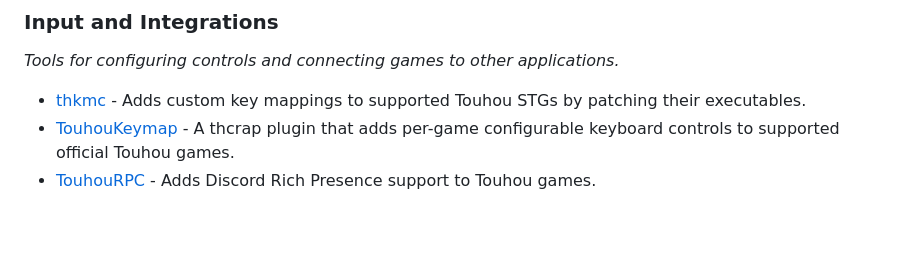
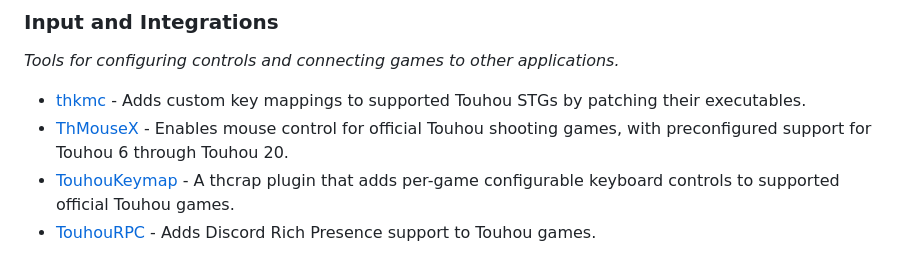
Before and after one commit to N0zoM1z0/awesome-touhou, a Markdown page: README.md, the part around the change. GitHub-like rendering; blank space fills up the shorter version.

Commit message:
Add ThMouseX

```diff
--- a/README.md
+++ b/README.md
@@ -59,6 +59,7 @@ _Tools for organizing, launching, and running Touhou games across platforms._
 _Tools for configuring controls and connecting games to other applications._
 
 - [thkmc](https://github.com/wz520/thkmc) - Adds custom key mappings to supported Touhou STGs by patching their executables.
+- [ThMouseX](https://github.com/Meigyoku-Thmn/ThMouseX) - Enables mouse control for official Touhou shooting games, with preconfigured support for Touhou 6 through Touhou 20.
 - [TouhouKeymap](https://github.com/devinacker/TouhouKeymap) - A thcrap plugin that adds per-game configurable keyboard controls to supported official Touhou games.
 - [TouhouRPC](https://github.com/TheBakaRem/TouhouRPC) - Adds Discord Rich Presence support to Touhou games.
 
```
